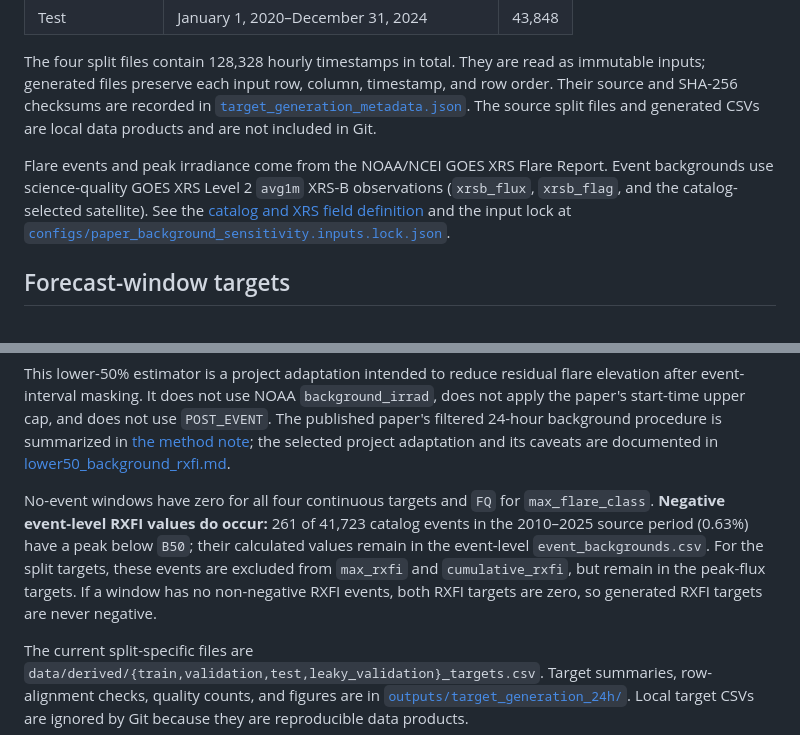
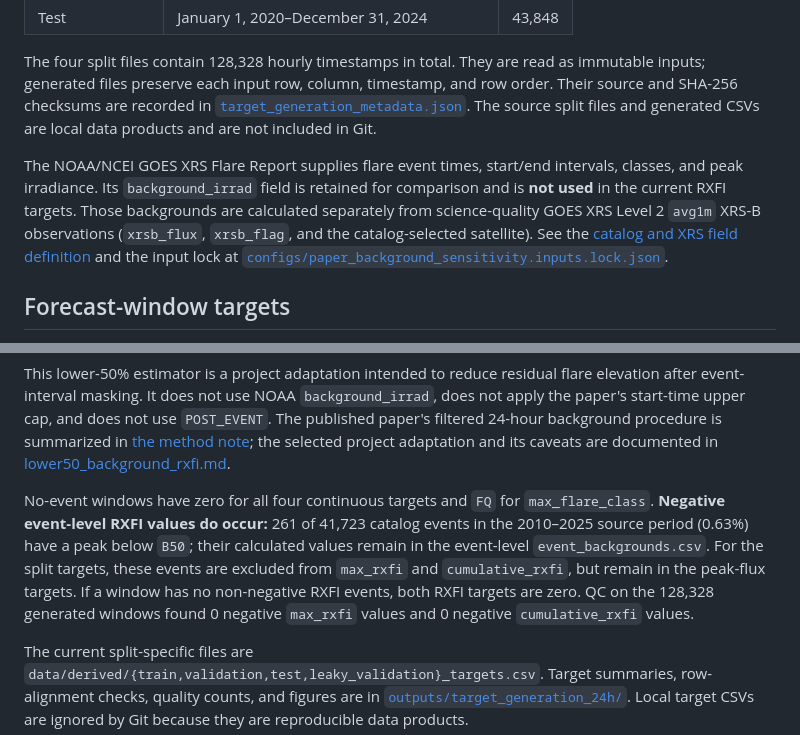
Before and after one commit to JinsuHongg/rxfi-benchmark, a Markdown page: README.md, 2 parts joined by grey strips. GitHub-like rendering.

Commit message:
docs: clarify NOAA background usage

```diff
--- a/README.md
+++ b/README.md
@@ -15,7 +15,7 @@ The forecasting samples use the published SuryaBench split CSVs. The split membe
 
 The four split files contain 128,328 hourly timestamps in total. They are read as immutable inputs; generated files preserve each input row, column, timestamp, and row order. Their source and SHA-256 checksums are recorded in [`target_generation_metadata.json`](outputs/target_generation_24h/target_generation_metadata.json). The source split files and generated CSVs are local data products and are not included in Git.
 
-Flare events and peak irradiance come from the NOAA/NCEI GOES XRS Flare Report. Event backgrounds use science-quality GOES XRS Level 2 `avg1m` XRS-B observations (`xrsb_flux`, `xrsb_flag`, and the catalog-selected satellite). See the [catalog and XRS field definition](docs/research/noaa_xrs_catalog_and_rxfi_definition.md) and the input lock at [`configs/paper_background_sensitivity.inputs.lock.json`](configs/paper_background_sensitivity.inputs.lock.json).
+The NOAA/NCEI GOES XRS Flare Report supplies flare event times, start/end intervals, classes, and peak irradiance. Its `background_irrad` field is retained for comparison and is **not used** in the current RXFI targets. Those backgrounds are calculated separately from science-quality GOES XRS Level 2 `avg1m` XRS-B observations (`xrsb_flux`, `xrsb_flag`, and the catalog-selected satellite). See the [catalog and XRS field definition](docs/research/noaa_xrs_catalog_and_rxfi_definition.md) and the input lock at [`configs/paper_background_sensitivity.inputs.lock.json`](configs/paper_background_sensitivity.inputs.lock.json).
 
 ## Forecast-window targets
 
@@ -36,7 +36,7 @@ The background-relative targets now use the project's selected lower-50% backgro
 
 This lower-50% estimator is a project adaptation intended to reduce residual flare elevation after event-interval masking. It does not use NOAA `background_irrad`, does not apply the paper's start-time upper cap, and does not use `POST_EVENT`. The published paper's filtered 24-hour background procedure is summarized in [the method note](docs/research/paper_based_background_xray_flux_method.md); the selected project adaptation and its caveats are documented in [lower50_background_rxfi.md](docs/research/lower50_background_rxfi.md).
 
-No-event windows have zero for all four continuous targets and `FQ` for `max_flare_class`. **Negative event-level RXFI values do occur:** 261 of 41,723 catalog events in the 2010–2025 source period (0.63%) have a peak below `B50`; their calculated values remain in the event-level `event_backgrounds.csv`. For the split targets, these events are excluded from `max_rxfi` and `cumulative_rxfi`, but remain in the peak-flux targets. If a window has no non-negative RXFI events, both RXFI targets are zero, so generated RXFI targets are never negative.
+No-event windows have zero for all four continuous targets and `FQ` for `max_flare_class`. **Negative event-level RXFI values do occur:** 261 of 41,723 catalog events in the 2010–2025 source period (0.63%) have a peak below `B50`; their calculated values remain in the event-level `event_backgrounds.csv`. For the split targets, these events are excluded from `max_rxfi` and `cumulative_rxfi`, but remain in the peak-flux targets. If a window has no non-negative RXFI events, both RXFI targets are zero. QC on the 128,328 generated windows found 0 negative `max_rxfi` values and 0 negative `cumulative_rxfi` values.
 
 The current split-specific files are `data/derived/{train,validation,test,leaky_validation}_targets.csv`. Target summaries, row-alignment checks, quality counts, and figures are in [`outputs/target_generation_24h/`](outputs/target_generation_24h/). Local target CSVs are ignored by Git because they are reproducible data products.
 
```
